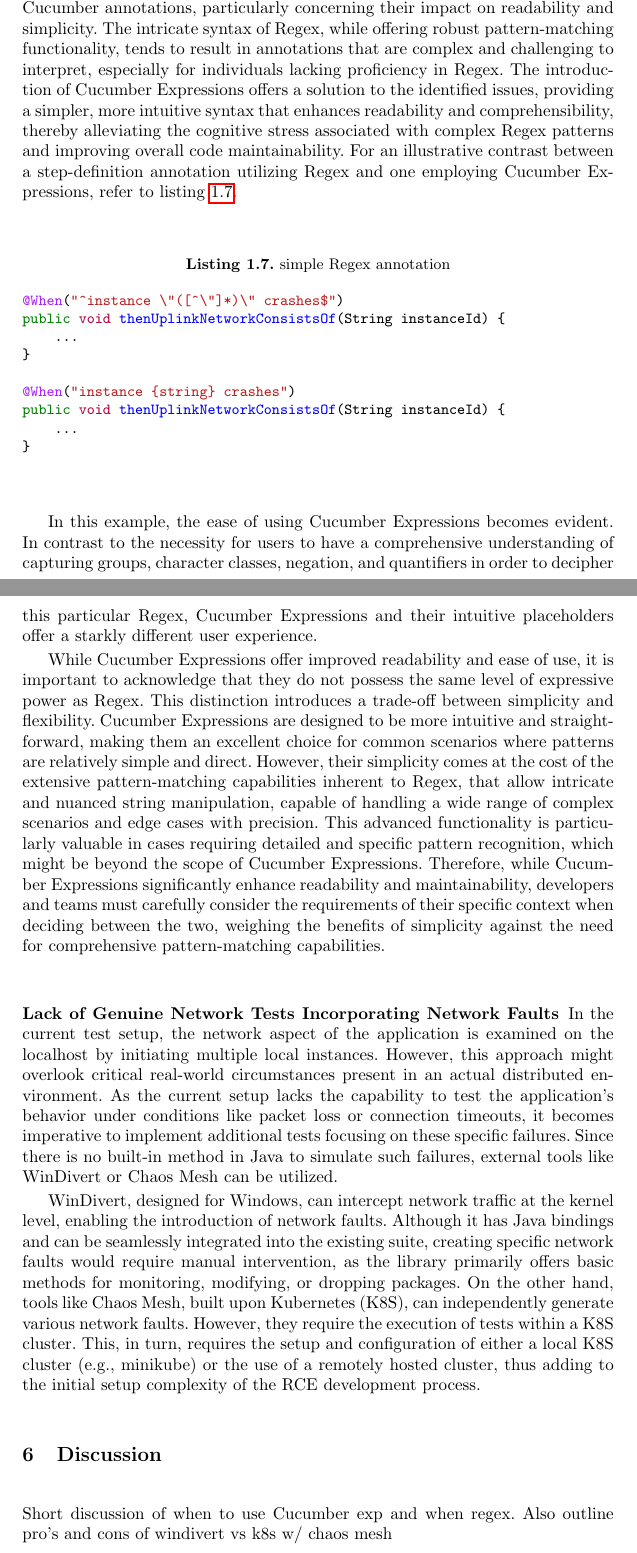
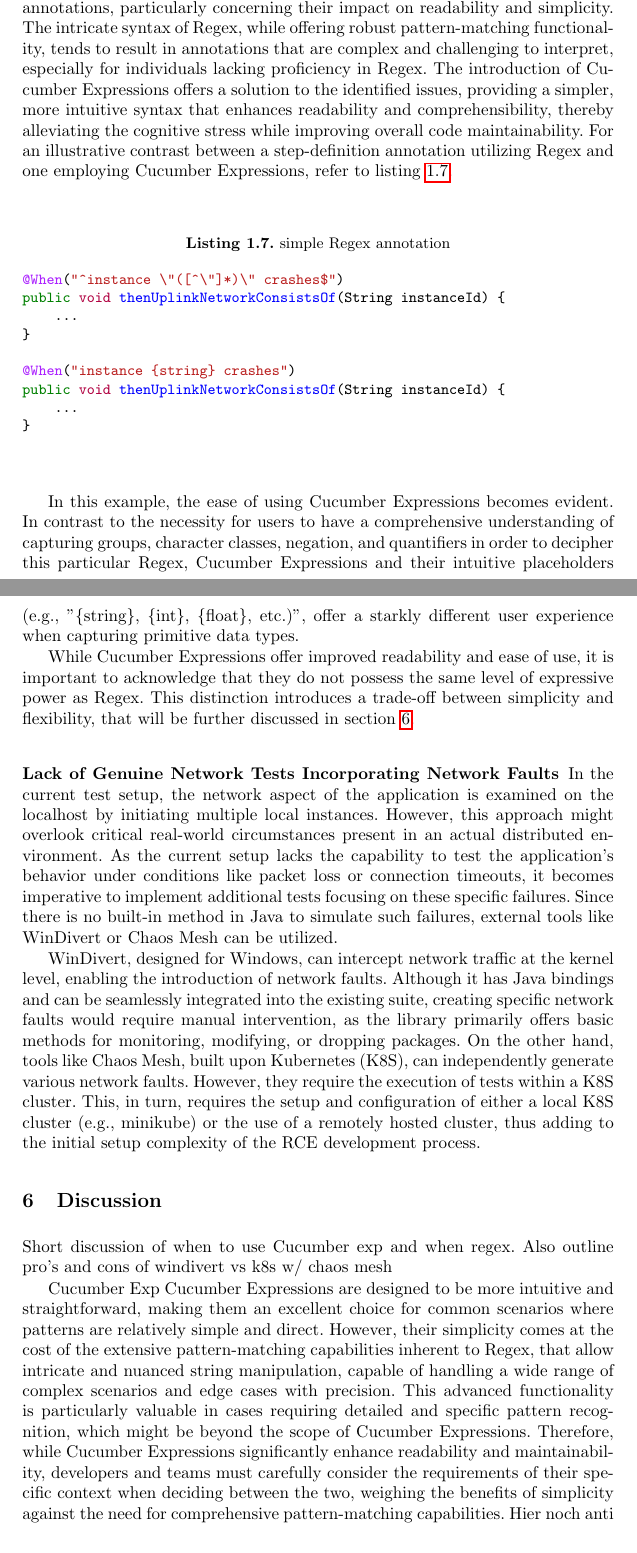
Before and after one commit to S0PEX/BDD-Testing-in-Distributed-Applications, a LaTeX thesis (paper.tex, which reads content/discussion.tex, content/results.tex): two parts of pages 16 and 17 of 19, joined at a grey line, cut so that both start at the same text. Compiled offline with pdfLaTeX.

Commit message:
Refactor Chapter 5.1

```diff
--- a/content/discussion.tex
+++ b/content/discussion.tex
@@ -1 +1,6 @@
+\label{sec:discussion}
+
 Short discussion of when to use Cucumber exp and when regex. Also outline pro's and cons of windivert vs k8s w/ chaos mesh
+
+Cucumber Exp
+Cucumber Expressions are designed to be more intuitive and straightforward, making them an excellent choice for common scenarios where patterns are relatively simple and direct. However, their simplicity comes at the cost of the extensive pattern-matching capabilities inherent to \ac{Regex}, that allow intricate and nuanced string manipulation, capable of handling a wide range of complex scenarios and edge cases with precision. This advanced functionality is particularly valuable in cases requiring detailed and specific pattern recognition, which might be beyond the scope of Cucumber Expressions. Therefore, while Cucumber Expressions significantly enhance readability and maintainability, developers and teams must carefully consider the requirements of their specific context when deciding between the two, weighing the benefits of simplicity against the need for comprehensive pattern-matching capabilities. Hier noch anti beispiel
--- a/content/results.tex
+++ b/content/results.tex
@@ -16,4 +14,4 @@ WIP
-In \cref{subsec:CodeReview}, we highlighted the challenges posed by the use of \ac{Regex} in Cucumber annotations, particularly concerning their impact on readability and simplicity. The intricate syntax of \ac{Regex}, while offering robust pattern-matching functionality, tends to result in annotations that are complex and challenging to interpret, especially for individuals lacking proficiency in \ac{Regex}. The introduction of Cucumber Expressions offers a solution to the identified issues, providing a simpler, more intuitive syntax that enhances readability and comprehensibility, thereby alleviating the cognitive stress associated with complex \ac{Regex} patterns and improving overall code maintainability. For an illustrative contrast between a step-definition annotation utilizing \ac{Regex} and one employing Cucumber Expressions, refer to \cref{lst:simpleRegex}.
+In~\cref{subsec:CodeReview}, we highlighted the challenges posed by the use of \ac{Regex} in Cucumber annotations, particularly concerning their impact on readability and simplicity. The intricate syntax of \ac{Regex}, while offering robust pattern-matching functionality, tends to result in annotations that are complex and challenging to interpret, especially for individuals lacking proficiency in \ac{Regex}. The introduction of Cucumber Expressions offers a solution to the identified issues, providing a simpler, more intuitive syntax that enhances readability and comprehensibility, thereby alleviating the cognitive stress while improving overall code maintainability. For an illustrative contrast between a step-definition annotation utilizing \ac{Regex} and one employing Cucumber Expressions, refer to~\cref{lst:simpleRegex}.
 
 \begin{listing}[!ht]
 \caption{simple \ac{Regex} annotation}
@@ -21,9 +19,9 @@ In \cref{subsec:CodeReview}, we highlighted the challenges posed by the use of \
 \inputminted{java}{files/code/simpleRegex.java}
 \end{listing}
 
-In this example, the ease of using Cucumber Expressions becomes evident. In contrast to the necessity for users to have a comprehensive understanding of capturing groups, character classes, negation, and quantifiers in order to decipher this particular \ac{Regex}, Cucumber Expressions and their intuitive placeholders offer a starkly different user experience.
+In this example, the ease of using Cucumber Expressions becomes evident. In contrast to the necessity for users to have a comprehensive understanding of capturing groups, character classes, negation, and quantifiers in order to decipher this particular \ac{Regex}, Cucumber Expressions and their intuitive placeholders (e.g., "\{string\}, \{int\}, \{float\}, etc.)", offer a starkly different user experience when capturing primitive data types.
 
-While Cucumber Expressions offer improved readability and ease of use, it is important to acknowledge that they do not possess the same level of expressive power as \ac{Regex}. This distinction introduces a trade-off between simplicity and flexibility. Cucumber Expressions are designed to be more intuitive and straightforward, making them an excellent choice for common scenarios where patterns are relatively simple and direct. However, their simplicity comes at the cost of the extensive pattern-matching capabilities inherent to \ac{Regex}, that allow intricate and nuanced string manipulation, capable of handling a wide range of complex scenarios and edge cases with precision. This advanced functionality is particularly valuable in cases requiring detailed and specific pattern recognition, which might be beyond the scope of Cucumber Expressions. Therefore, while Cucumber Expressions significantly enhance readability and maintainability, developers and teams must carefully consider the requirements of their specific context when deciding between the two, weighing the benefits of simplicity against the need for comprehensive pattern-matching capabilities.
+While Cucumber Expressions offer improved readability and ease of use, it is important to acknowledge that they do not possess the same level of expressive power as \ac{Regex}. This distinction introduces a trade-off between simplicity and flexibility, that will be further discussed in~\cref{sec:discussion}.
 
 
 \subsubsection{Lack of Genuine Network Tests Incorporating Network Faults}
```
Also changed, not shown: content/results.tex (4 more changed lines).
